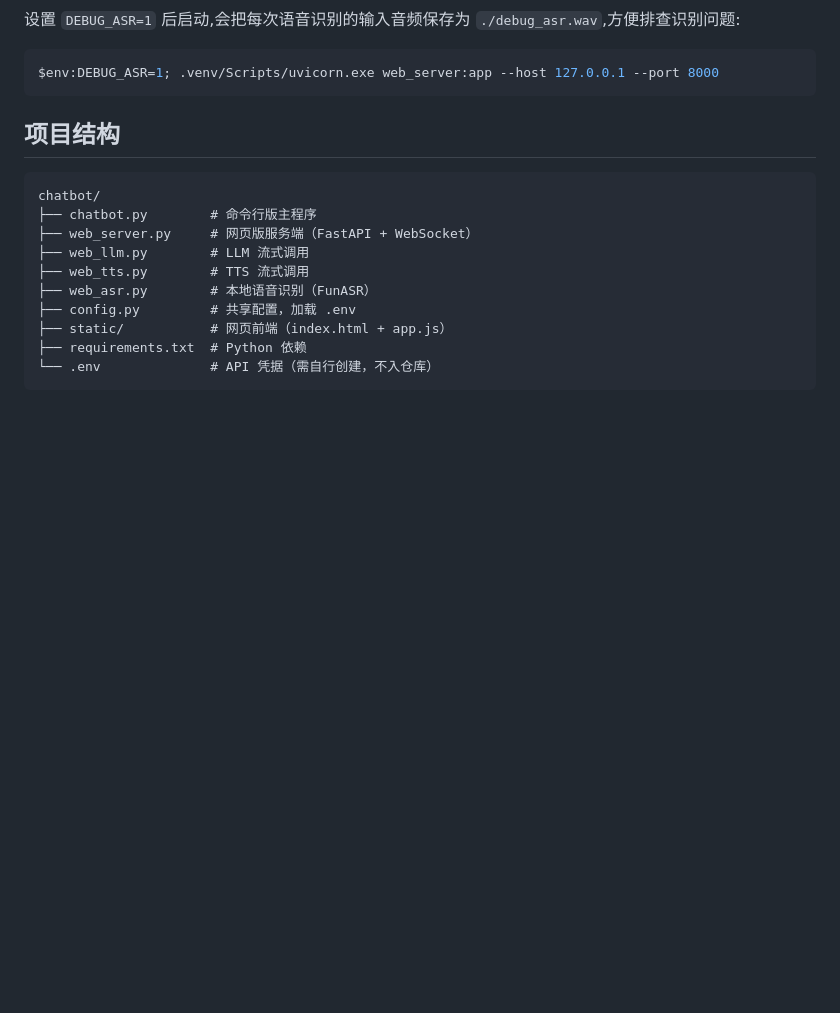
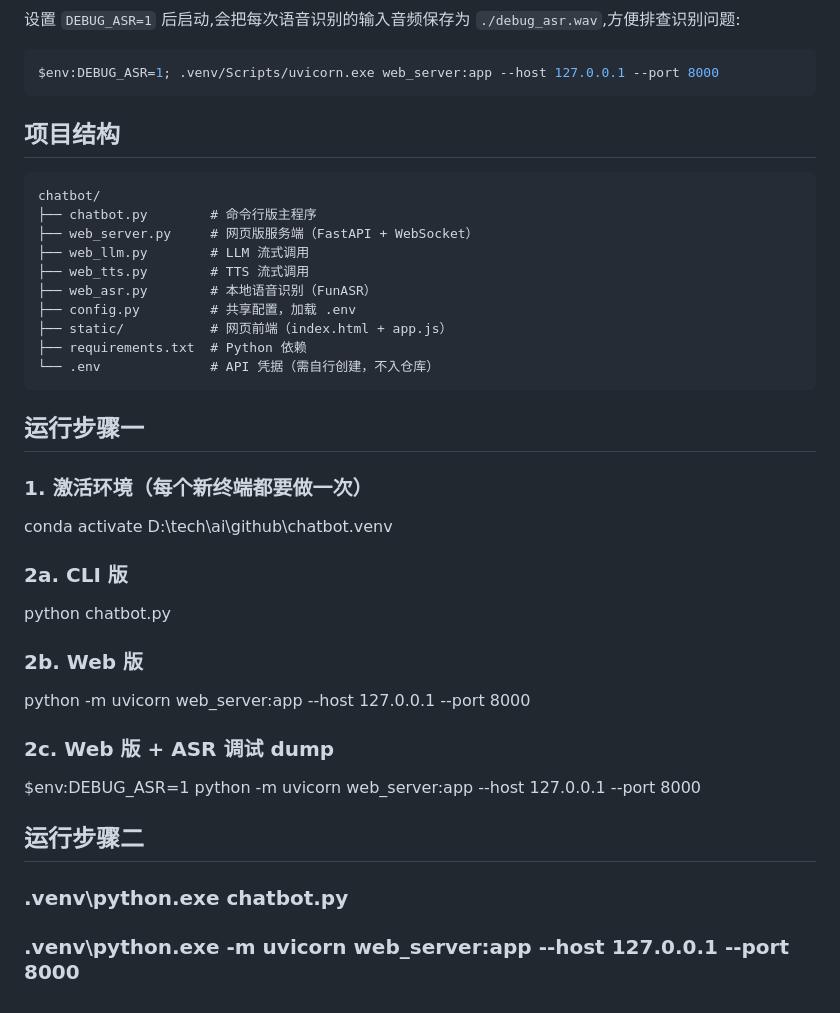
Before and after one commit to bovarlau/audiochat, a Markdown page: README.md, the part around the change. Drawn GitHub-style; blank space fills up the shorter version.

Commit message:
Docs: add run instructions for activated conda env
Document the working invocation patterns for this machine: activate
the conda env at .venv, then launch CLI / Web server via `python -m`
(the .exe shims in .venv\Scripts are stale and point at an old path).

Co-Authored-By: Claude Opus 4.7 <noreply@anthropic.com>

````diff
--- a/README.md
+++ b/README.md
@@ -95,3 +95,20 @@ chatbot/
 ├── requirements.txt  # Python 依赖
 └── .env              # API 凭据（需自行创建，不入仓库）
 ```
+## 运行步骤一
+### 1. 激活环境（每个新终端都要做一次）
+conda activate D:\tech\ai\github\chatbot\.venv
+
+### 2a. CLI 版
+python chatbot.py
+
+### 2b. Web 版
+python -m uvicorn web_server:app --host 127.0.0.1 --port 8000
+
+### 2c. Web 版 + ASR 调试 dump
+$env:DEBUG_ASR=1
+python -m uvicorn web_server:app --host 127.0.0.1 --port 8000
+
+## 运行步骤二
+### .venv\python.exe chatbot.py
+### .venv\python.exe -m uvicorn web_server:app --host 127.0.0.1 --port 8000
````
